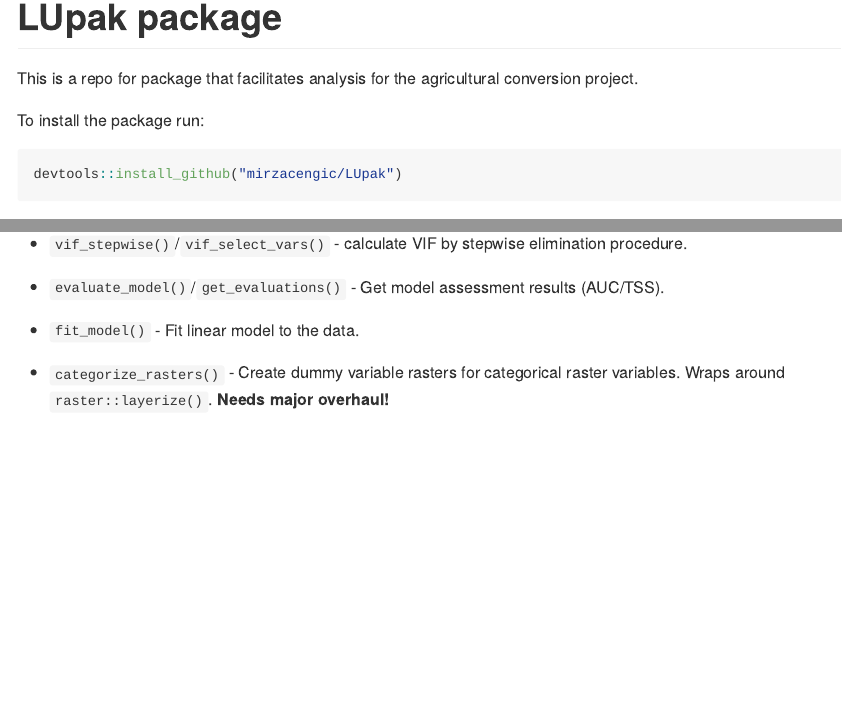
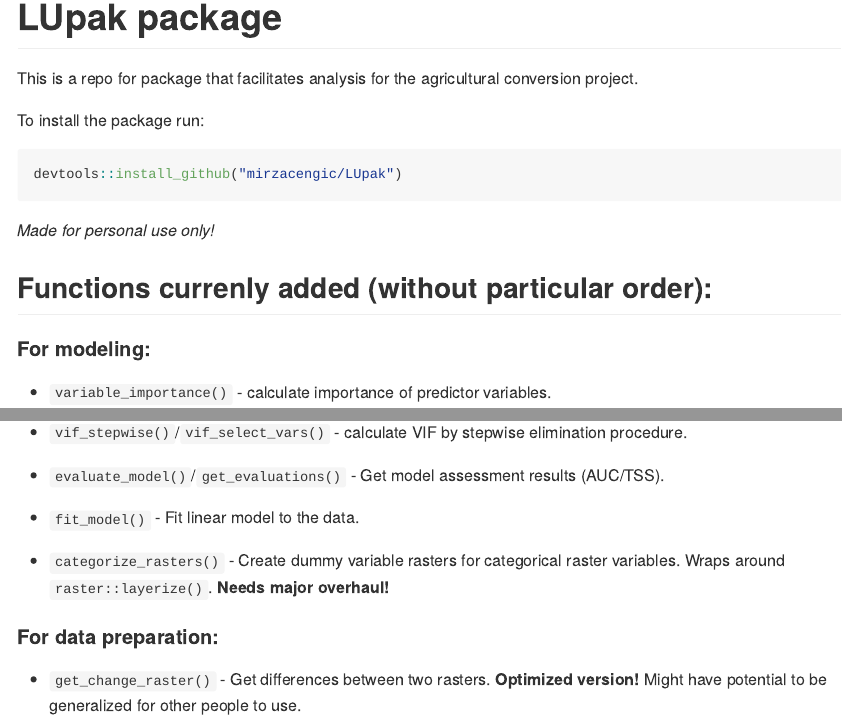
Before and after one commit to MirzaCengic/LUpak, an R Markdown document (README.Rmd): the page in a window 1100 px wide, from its top, and a second part further down, joined at a grey line. The pictures show the output file README.md that the author committed with the source, drawn offline in the style of GitHub.

Commit message:
Added get change raster to readme

```diff
--- a/README.Rmd
+++ b/README.Rmd
@@ -24,7 +24,8 @@ devtools::install_github("mirzacengic/LUpak")
 
 *Made for personal use only!*
 
-#### Functions currenly added (without particular order):
+## Functions currenly added (without particular order):
+#### For modeling:
 - `variable_importance()` - calculate importance of predictor variables.
 
 - `get_rasters()` - load predictors for specific region.
@@ -40,3 +41,6 @@ devtools::install_github("mirzacengic/LUpak")
 - `fit_model()` - Fit linear model to the data.
 
 - `categorize_rasters()` - Create dummy variable rasters for categorical raster variables. Wraps around `raster::layerize()`. **Needs major overhaul!**
+
+#### For data preparation:
+- `get_change_raster()` - Get differences between two rasters. **Optimized version!** Might have potential to be generalized for other people to use.
```
Also changed, not shown: README.md, 1 other file.
